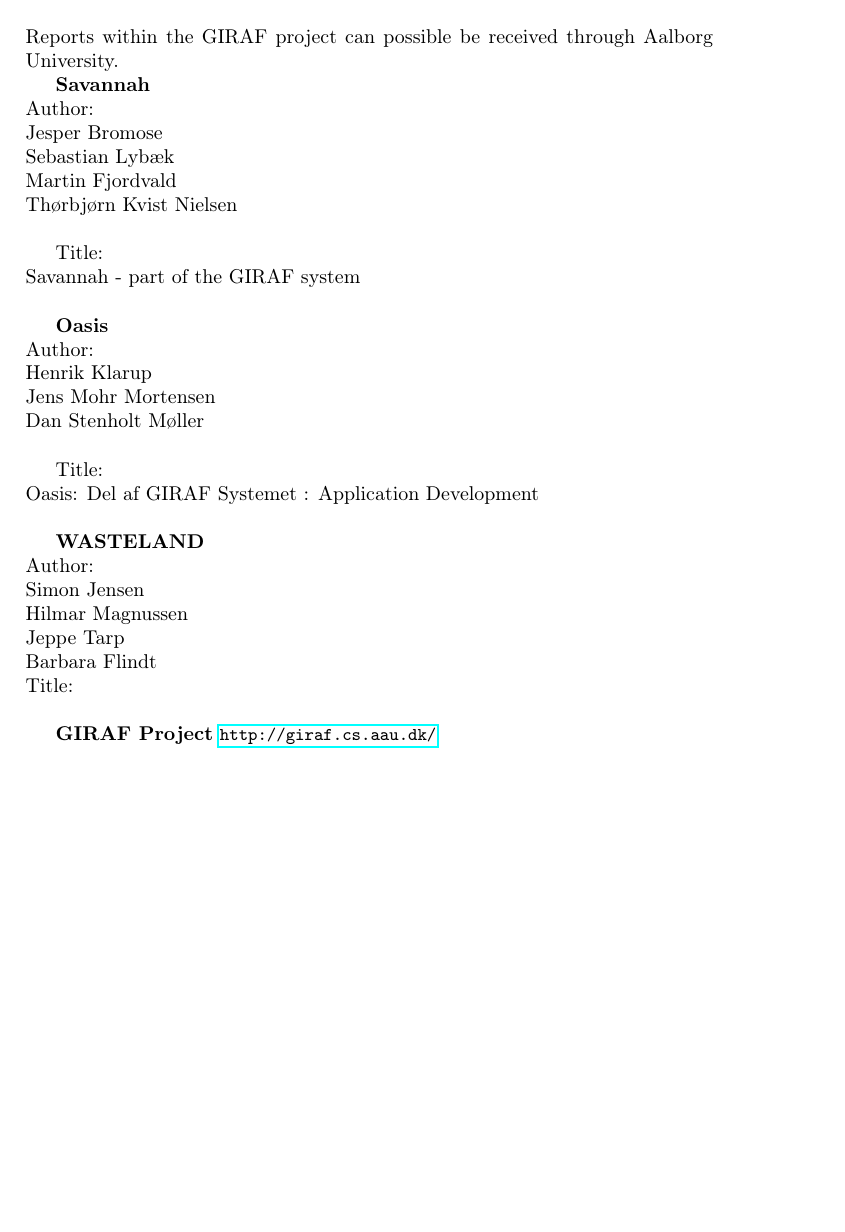
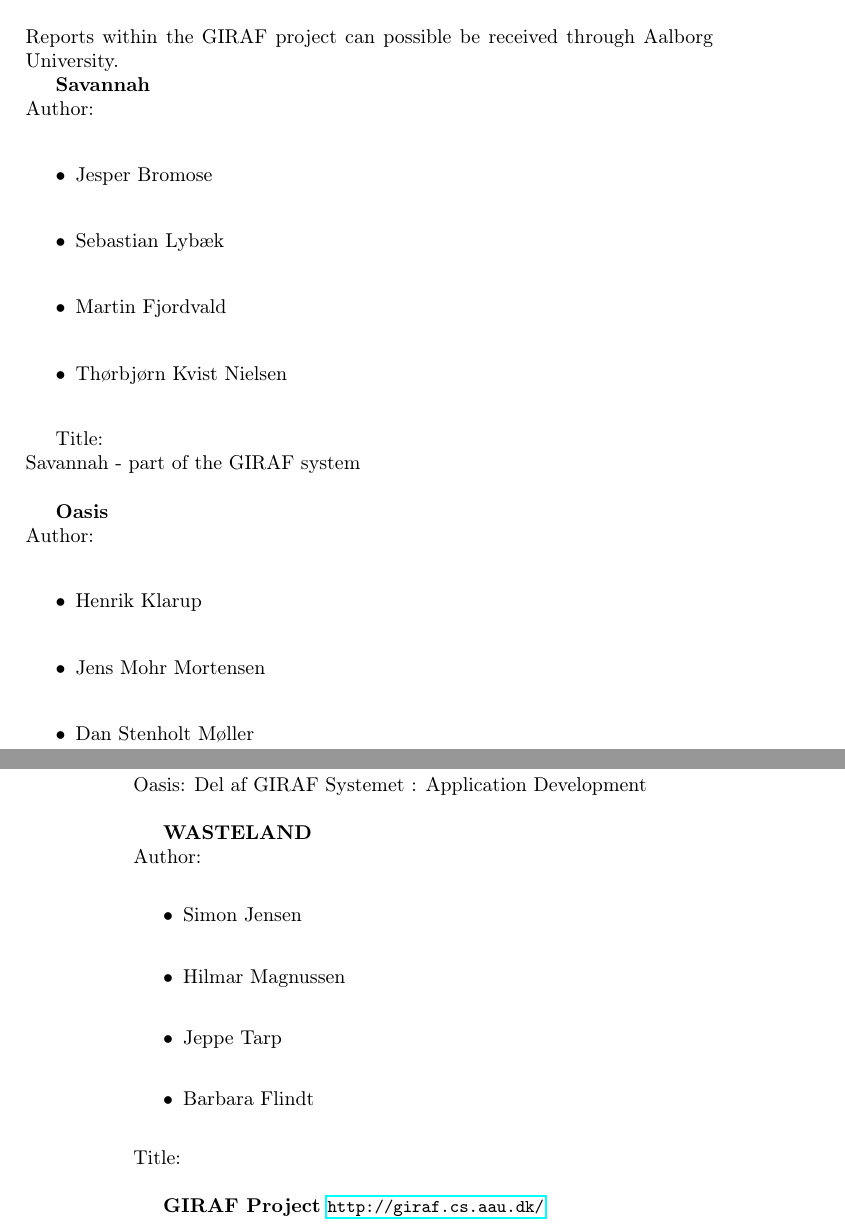
Before and after one commit to Zucka/girafAdmin, a LaTeX thesis (report/draft.tex, which reads report/text/references.tex): part of page 69 of 107 before the commit and two parts of pages 69 and 70 of 107 after it, the two joined at a grey line, cut so that both start at the same text, the shorter picture padded with empty space. Compiled offline with pdfLaTeX.

Commit message:
itemized acknowledgements

```diff
--- a/report/text/references.tex
+++ b/report/text/references.tex
@@ -4,19 +4,23 @@
 
 \textbf{Savannah}\\
 Author:\\
-Jesper Bromose\\
-Sebastian Lybæk\\
-Martin Fjordvald\\
-Thørbjørn Kvist Nielsen\\
+\begin{itemize}
+\item Jesper Bromose\\
+\item Sebastian Lybæk\\
+\item Martin Fjordvald\\
+\item Thørbjørn Kvist Nielsen\\
+\end{itemize}
 
 Title:\\
 Savannah - part of the GIRAF system\\
 
 \textbf{Oasis}\\
 Author:\\
-Henrik Klarup\\
-Jens Mohr Mortensen\\
-Dan Stenholt Møller\\
+\begin{itemize}
+\item Henrik Klarup\\
+\item Jens Mohr Mortensen\\
+\item Dan Stenholt Møller\\
+\end{itemize}
 
 Title:\\
 Oasis: Del af GIRAF Systemet : Application Development\\
```
Also changed, not shown: report/text/references.tex (10 more changed lines).
